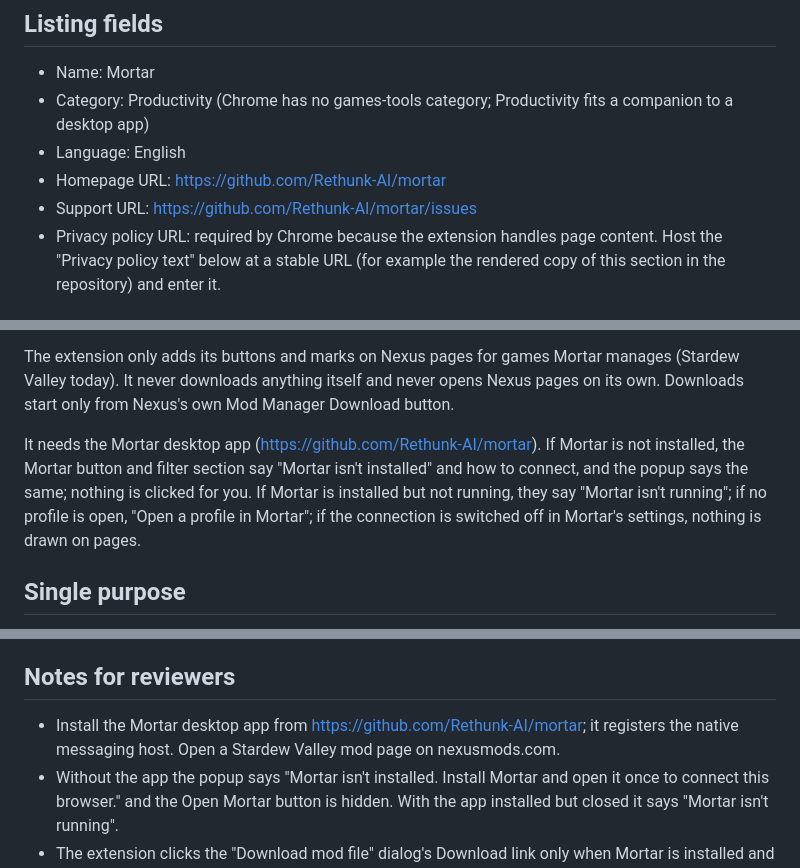
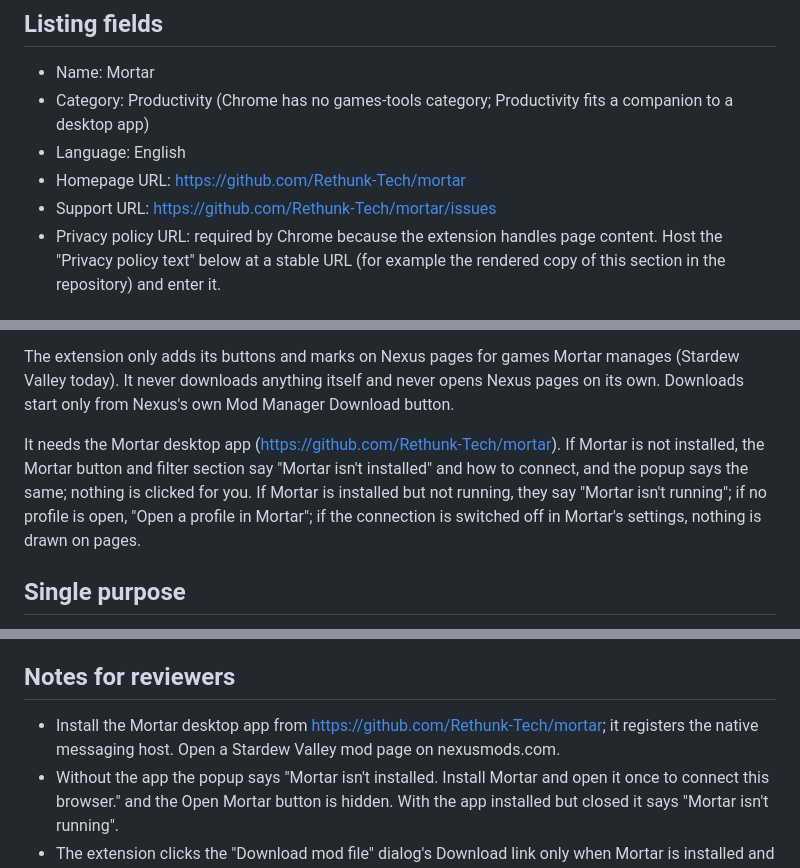
Before and after one commit to Rethunk-Tech/mortar-browser-extension, a Markdown page: docs/store/chrome-web-store.md, 3 parts joined by grey strips. GitHub-like rendering.

```diff
--- a/docs/store/chrome-web-store.md
+++ b/docs/store/chrome-web-store.md
@@ -7,8 +7,8 @@ Copy for the Mortar extension (`browser-extension/`, Manifest V3). Every claim b
 - Name: Mortar
 - Category: Productivity (Chrome has no games-tools category; Productivity fits a companion to a desktop app)
 - Language: English
-- Homepage URL: https://github.com/Rethunk-AI/mortar
-- Support URL: https://github.com/Rethunk-AI/mortar/issues
+- Homepage URL: https://github.com/Rethunk-Tech/mortar
+- Support URL: https://github.com/Rethunk-Tech/mortar/issues
 - Privacy policy URL: required by Chrome because the extension handles page content. Host the "Privacy policy text" below at a stable URL (for example the rendered copy of this section in the repository) and enter it.
 
 ## Short description (132 characters max)
@@ -27,7 +27,7 @@ Mortar is a desktop mod manager for Stardew Valley. This extension connects your
 
 The extension only adds its buttons and marks on Nexus pages for games Mortar manages (Stardew Valley today). It never downloads anything itself and never opens Nexus pages on its own. Downloads start only from Nexus's own Mod Manager Download button.
 
-It needs the Mortar desktop app (https://github.com/Rethunk-AI/mortar). If Mortar is not installed, the Mortar button and filter section say "Mortar isn't installed" and how to connect, and the popup says the same; nothing is clicked for you. If Mortar is installed but not running, they say "Mortar isn't running"; if no profile is open, "Open a profile in Mortar"; if the connection is switched off in Mortar's settings, nothing is drawn on pages.
+It needs the Mortar desktop app (https://github.com/Rethunk-Tech/mortar). If Mortar is not installed, the Mortar button and filter section say "Mortar isn't installed" and how to connect, and the popup says the same; nothing is clicked for you. If Mortar is installed but not running, they say "Mortar isn't running"; if no profile is open, "Open a profile in Mortar"; if the connection is switched off in Mortar's settings, nothing is drawn on pages.
 
 ## Single purpose
 
@@ -45,7 +45,7 @@ Remote code: none. All code ships in the package.
 
 ## Notes for reviewers
 
-- Install the Mortar desktop app from https://github.com/Rethunk-AI/mortar; it registers the native messaging host. Open a Stardew Valley mod page on nexusmods.com.
+- Install the Mortar desktop app from https://github.com/Rethunk-Tech/mortar; it registers the native messaging host. Open a Stardew Valley mod page on nexusmods.com.
 - Without the app the popup says "Mortar isn't installed. Install Mortar and open it once to connect this browser." and the Open Mortar button is hidden. With the app installed but closed it says "Mortar isn't running".
 - The extension clicks the "Download mod file" dialog's Download link only when Mortar is installed and its extension connection is on.
 
```
Also changed, not shown: docs/store/firefox-addons.md (+5 -5 lines).
